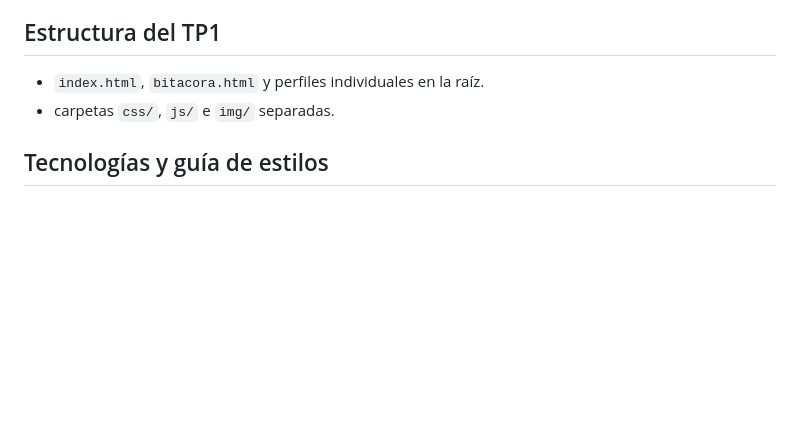
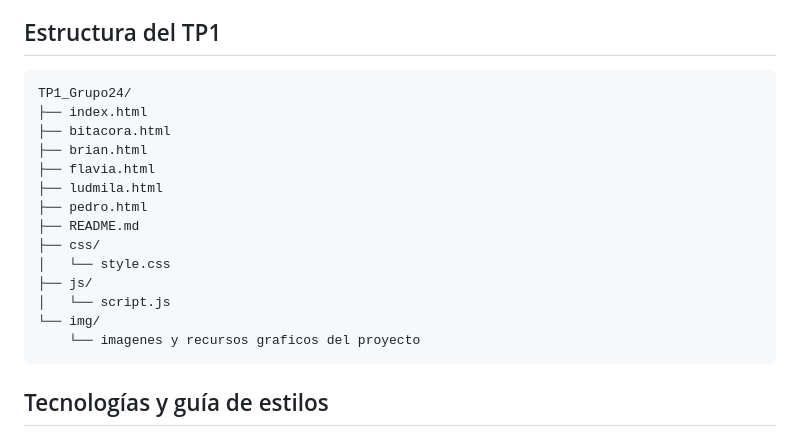
Before and after one commit to FlaviaBerzuini/TP1_Grupo24, a Markdown page: README.md, the part around the change. Drawn GitHub-style; blank space fills up the shorter version.

Commit message:
docs: implementar diagrama de carpetas en el README

````diff
--- a/README.md
+++ b/README.md
@@ -21,8 +21,22 @@ El proyecto se divide en dos secciones principales:
 * [Brian Sabio](https://github.com/BrianSabio)
 
 ## Estructura del TP1
-* `index.html`, `bitacora.html` y perfiles individuales en la raíz.
-* carpetas `css/`, `js/` e `img/` separadas.
+```text
+TP1_Grupo24/
+├── index.html
+├── bitacora.html
+├── brian.html
+├── flavia.html
+├── ludmila.html
+├── pedro.html
+├── README.md
+├── css/
+│   └── style.css
+├── js/
+│   └── script.js
+└── img/
+    └── imagenes y recursos graficos del proyecto
+```
 
 ## Tecnologías y guía de estilos
 * **Lenguajes:** html5, css3, javascript.
````
